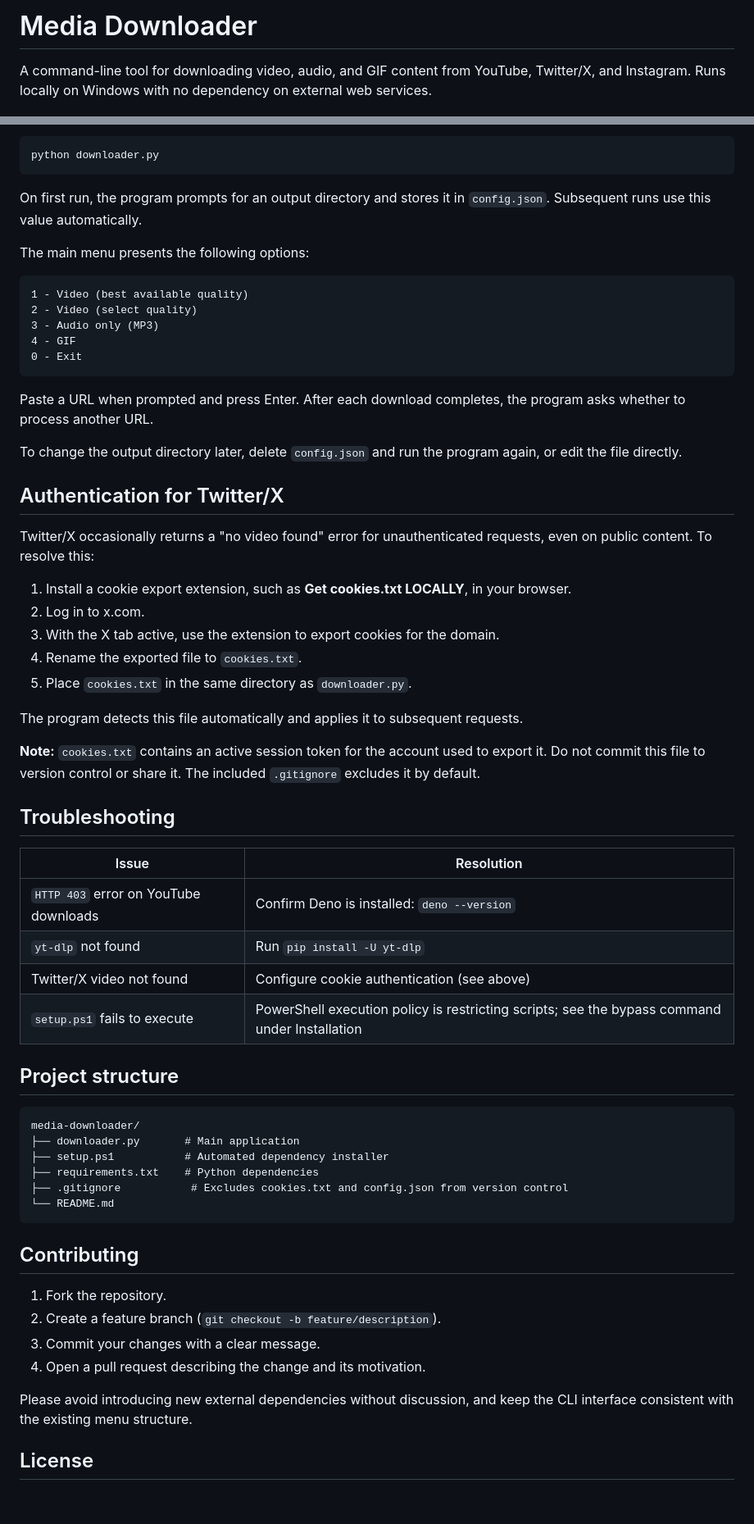
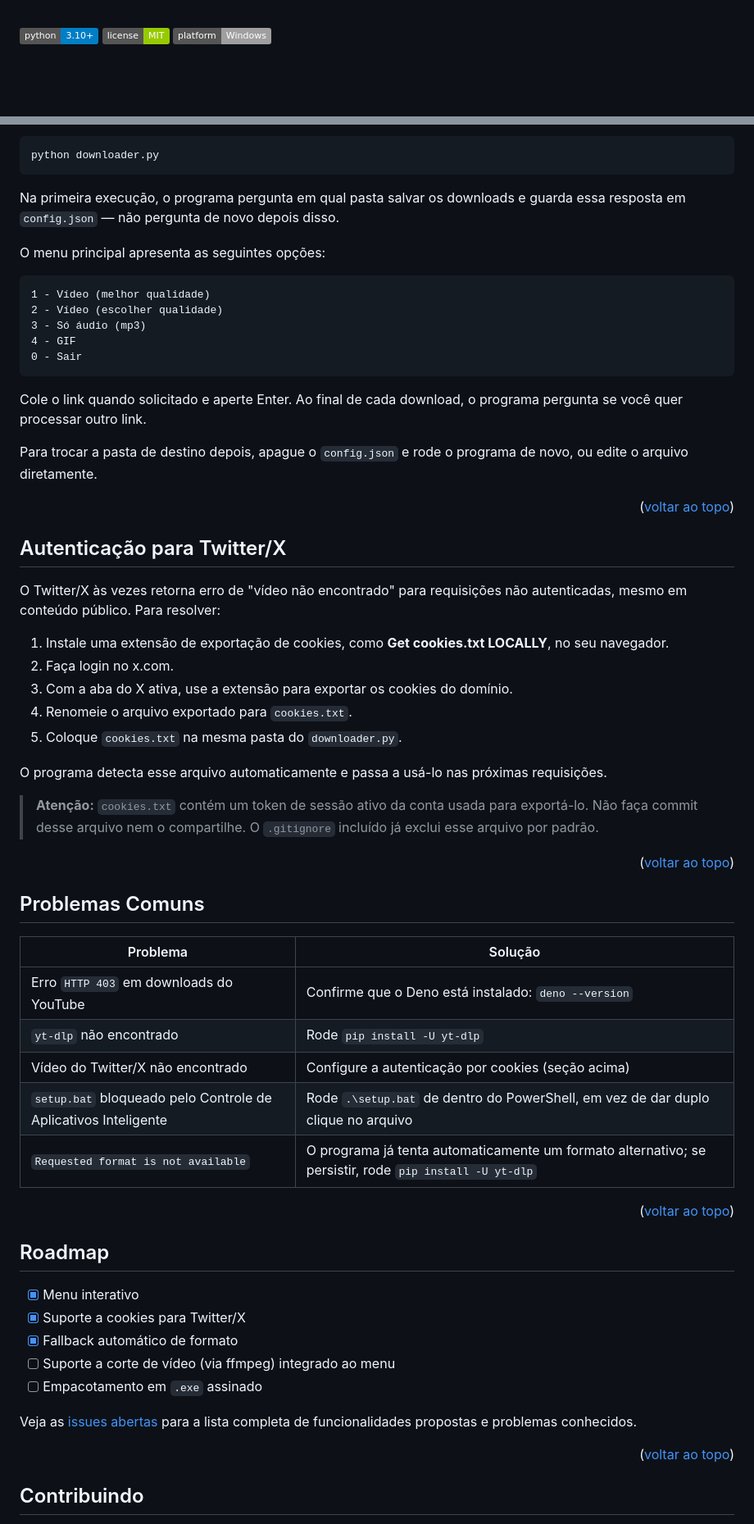
Before and after one commit to pxniic/media-downloader, a Markdown page: README.md, 2 parts joined by grey strips. Shown at 82% size. GitHub-like rendering; badges without logos; blank space fills up the shorter version.

Commit message:
atualiza readme

````diff
--- a/README.md
+++ b/README.md
@@ -1,4 +1,7 @@
-# Media Downloader
+<a id="readme-top"></a>
 
-A command-line tool for downloading video, audio, and GIF content from YouTube, Twitter/X, and Instagram. Runs locally on Windows with no dependency on external web services.
+<!-- PROJECT SHIELDS -->
+[![Python][python-shield]][python-url]
+[![License][license-shield]][license-url]
+[![Platform][platform-shield]][platform-url]
 
@@ -59,64 +121,71 @@ Run the script from the project directory:
 python downloader.py
 ```
 
-On first run, the program prompts for an output directory and stores it in `config.json`. Subsequent runs use this value automatically.
+Na primeira execução, o programa pergunta em qual pasta salvar os downloads e guarda essa resposta em `config.json` — não pergunta de novo depois disso.
 
-The main menu presents the following options:
+O menu principal apresenta as seguintes opções:
 
 ```
-1 - Video (best available quality)
-2 - Video (select quality)
-3 - Audio only (MP3)
+1 - Vídeo (melhor qualidade)
+2 - Vídeo (escolher qualidade)
+3 - Só áudio (mp3)
 4 - GIF
-0 - Exit
+0 - Sair
 ```
 
-Paste a URL when prompted and press Enter. After each download completes, the program asks whether to process another URL.
+Cole o link quando solicitado e aperte Enter. Ao final de cada download, o programa pergunta se você quer processar outro link.
 
-To change the output directory later, delete `config.json` and run the program again, or edit the file directly.
+Para trocar a pasta de destino depois, apague o `config.json` e rode o programa de novo, ou edite o arquivo diretamente.
 
-## Authentication for Twitter/X
+<p align="right">(<a href="#readme-top">voltar ao topo</a>)</p>
 
-Twitter/X occasionally returns a "no video found" error for unauthenticated requests, even on public content. To resolve this:
+<!-- TWITTER AUTH -->
+## Autenticação para Twitter/X
+<a id="twitter-authentication"></a>
 
-1. Install a cookie export extension, such as **Get cookies.txt LOCALLY**, in your browser.
-2. Log in to x.com.
-3. With the X tab active, use the extension to export cookies for the domain.
-4. Rename the exported file to `cookies.txt`.
-5. Place `cookies.txt` in the same directory as `downloader.py`.
+O Twitter/X às vezes retorna erro de "vídeo não encontrado" para requisições não autenticadas, mesmo em conteúdo público. Para resolver:
 
-The program detects this file automatically and applies it to subsequent requests.
+1. Instale uma extensão de exportação de cookies, como **Get cookies.txt LOCALLY**, no seu navegador.
+2. Faça login no x.com.
+3. Com a aba do X ativa, use a extensão para exportar os cookies do domínio.
+4. Renomeie o arquivo exportado para `cookies.txt`.
+5. Coloque `cookies.txt` na mesma pasta do `downloader.py`.
 
-**Note:** `cookies.txt` contains an active session token for the account used to export it. Do not commit this file to version control or share it. The included `.gitignore` excludes it by default.
+O programa detecta esse arquivo automaticamente e passa a usá-lo nas próximas requisições.
 
-## Troubleshooting
+> **Atenção:** `cookies.txt` contém um token de sessão ativo da conta usada para exportá-lo. Não faça commit desse arquivo nem o compartilhe. O `.gitignore` incluído já exclui esse arquivo por padrão.
 
-| Issue | Resolution |
+<p align="right">(<a href="#readme-top">voltar ao topo</a>)</p>
+
+<!-- TROUBLESHOOTING -->
+## Problemas Comuns
+<a id="troubleshooting"></a>
+
+| Problema | Solução |
 |---|---|
-| `HTTP 403` error on YouTube downloads | Confirm Deno is installed: `deno --version` |
-| `yt-dlp` not found | Run `pip install -U yt-dlp` |
-| Twitter/X video not found | Configure cookie authentication (see above) |
-| `setup.ps1` fails to execute | PowerShell execution policy is restricting scripts; see the bypass command under Installation |
+| Erro `HTTP 403` em downloads do YouTube | Confirme que o Deno está instalado: `deno --version` |
+| `yt-dlp` não encontrado | Rode `pip install -U yt-dlp` |
+| Vídeo do Twitter/X não encontrado | Configure a autenticação por cookies (seção acima) |
+| `setup.bat` bloqueado pelo Controle de Aplicativos Inteligente | Rode `.\setup.bat` de dentro do PowerShell, em vez de dar duplo clique no arquivo |
+| `Requested format is not available` | O programa já tenta automaticamente um formato alternativo; se persistir, rode `pip install -U yt-dlp` |
 
-## Project structure
+<p align="right">(<a href="#readme-top">voltar ao topo</a>)</p>
 
-```
-media-downloader/
-├── downloader.py       # Main application
-├── setup.ps1           # Automated dependency installer
-├── requirements.txt    # Python dependencies
-├── .gitignore           # Excludes cookies.txt and config.json from version control
-└── README.md
-```
+<!-- ROADMAP -->
+## Roadmap
+<a id="roadmap"></a>
 
-## Contributing
+- [x] Menu interativo
+- [x] Suporte a cookies para Twitter/X
+- [x] Fallback automático de formato
+- [ ] Suporte a corte de vídeo (via ffmpeg) integrado ao menu
+- [ ] Empacotamento em `.exe` assinado
 
-1. Fork the repository.
-2. Create a feature branch (`git checkout -b feature/description`).
-3. Commit your changes with a clear message.
-4. Open a pull request describing the change and its motivation.
+Veja as [issues abertas](https://github.com/pxniic/media-downloader/issues) para a lista completa de funcionalidades propostas e problemas conhecidos.
 
-Please avoid introducing new external dependencies without discussion, and keep the CLI interface consistent with the existing menu structure.
+<p align="right">(<a href="#readme-top">voltar ao topo</a>)</p>
 
-## License
+<!-- CONTRIBUTING -->
+## Contribuindo
+<a id="contributing"></a>
 
````
Also changed, not shown: other parts of README.md (+122 -36 lines).
